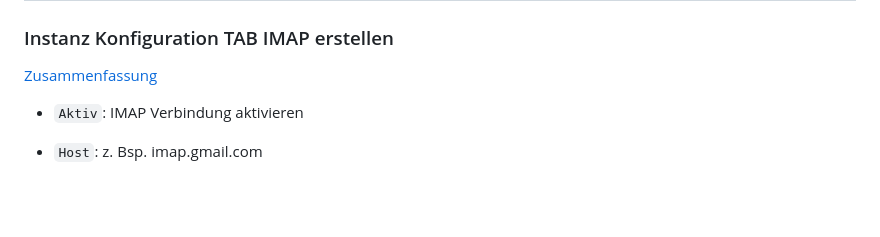
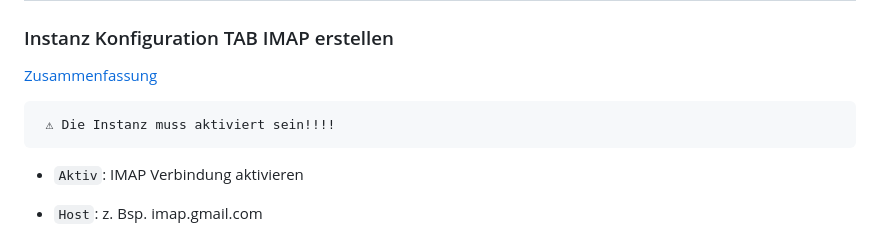
Before and after one commit to Lucky-ESA/ioBroker.imap, a Markdown page: docs/de/README.md, the part around the change. Rendered like a GitHub page; blank space fills up the shorter version.

````diff
--- a/docs/de/README.md
+++ b/docs/de/README.md
@@ -44,6 +44,10 @@
 ### Instanz Konfiguration TAB IMAP erstellen
 
 [Zusammenfassung](#zusammenfassung)
+
+```:warning:
+ ⚠ Die Instanz muss aktiviert sein!!!!
+```
 
 -   `Aktiv`: IMAP Verbindung aktivieren
 -   `Host`: z. Bsp. imap.gmail.com
````
Also changed, not shown: docs/en/README.md (+4 -0 lines).
